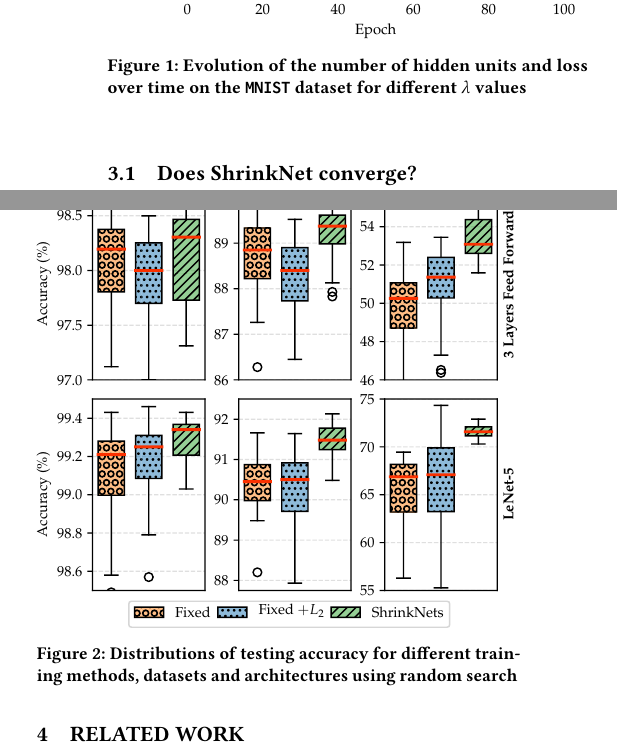
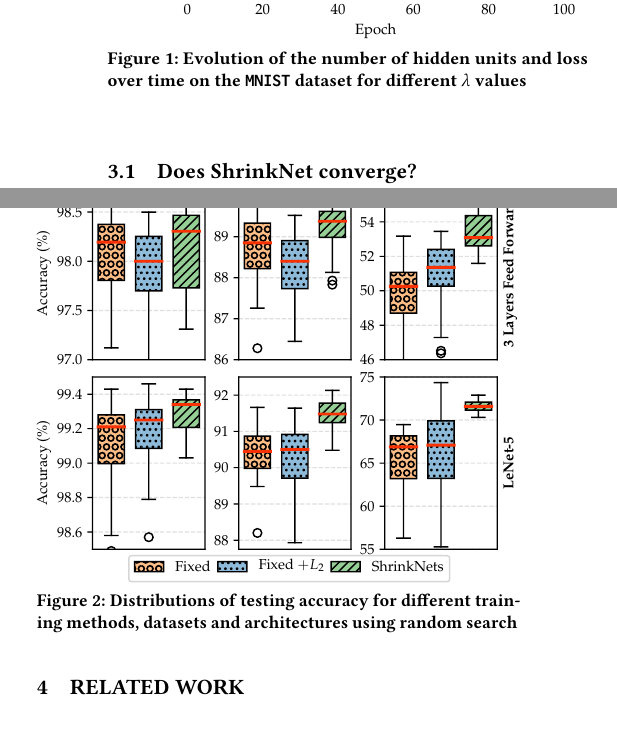
Before and after one commit to mitdbg/fastdeepnets, a LaTeX paper (paper/paper.tex): two parts of the columns of page 2 of 3, joined at a grey line, cut so that both start at the same text, the shorter picture padded with empty space. Compiled offline with pdfLaTeX.

Commit message:
Margin adjustments

```diff
--- a/paper/paper.tex
+++ b/paper/paper.tex
@@ -331,7 +331,7 @@ eventually converge.
 \vspace{-.2in}
 \begin{center}
 \includegraphics[width=\columnwidth]{convergence}
-\vspace{-.2in}
+\vspace{-.25in}
 \caption{Evolution of the number of hidden units and loss over time on the \texttt{MNIST} dataset for different $\lambda$ values \label{convergence_plot}}
 \vspace{-.2in}
 \end{center}
@@ -403,7 +403,7 @@ explore.
 \vspace{-.2in}
 \begin{center}
   \includegraphics[width=\columnwidth]{hyper_opt}
-  \vspace{-.2in}
+  \vspace{-.25in}
 \caption{Distributions of testing accuracy for different training methods, datasets and architectures using random search\label{hyper_opt_res}}
 \vspace{-.2in}
 \end{center}
```
Also changed, not shown: paper/hyper_opt.pdf, paper/paper.pdf, 1 other file.
